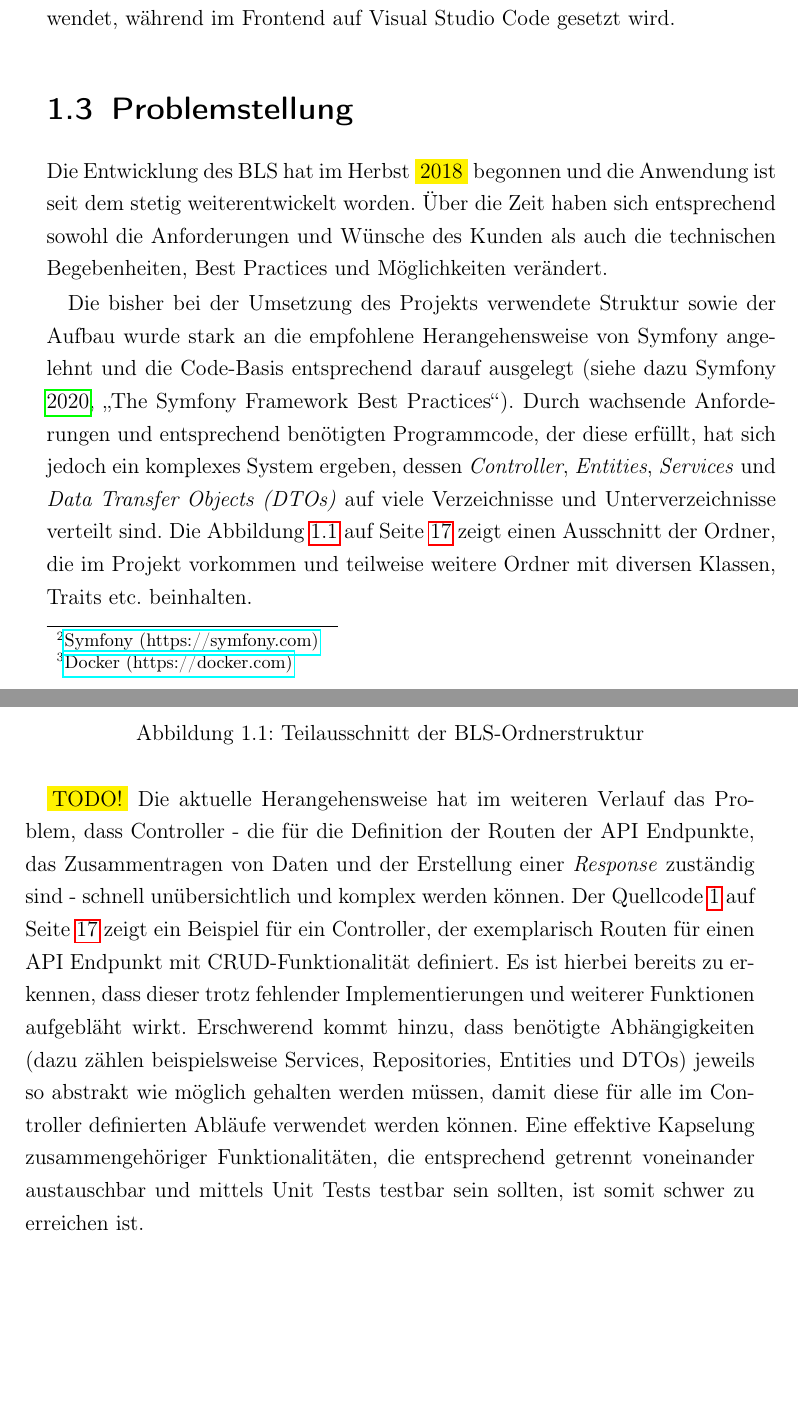
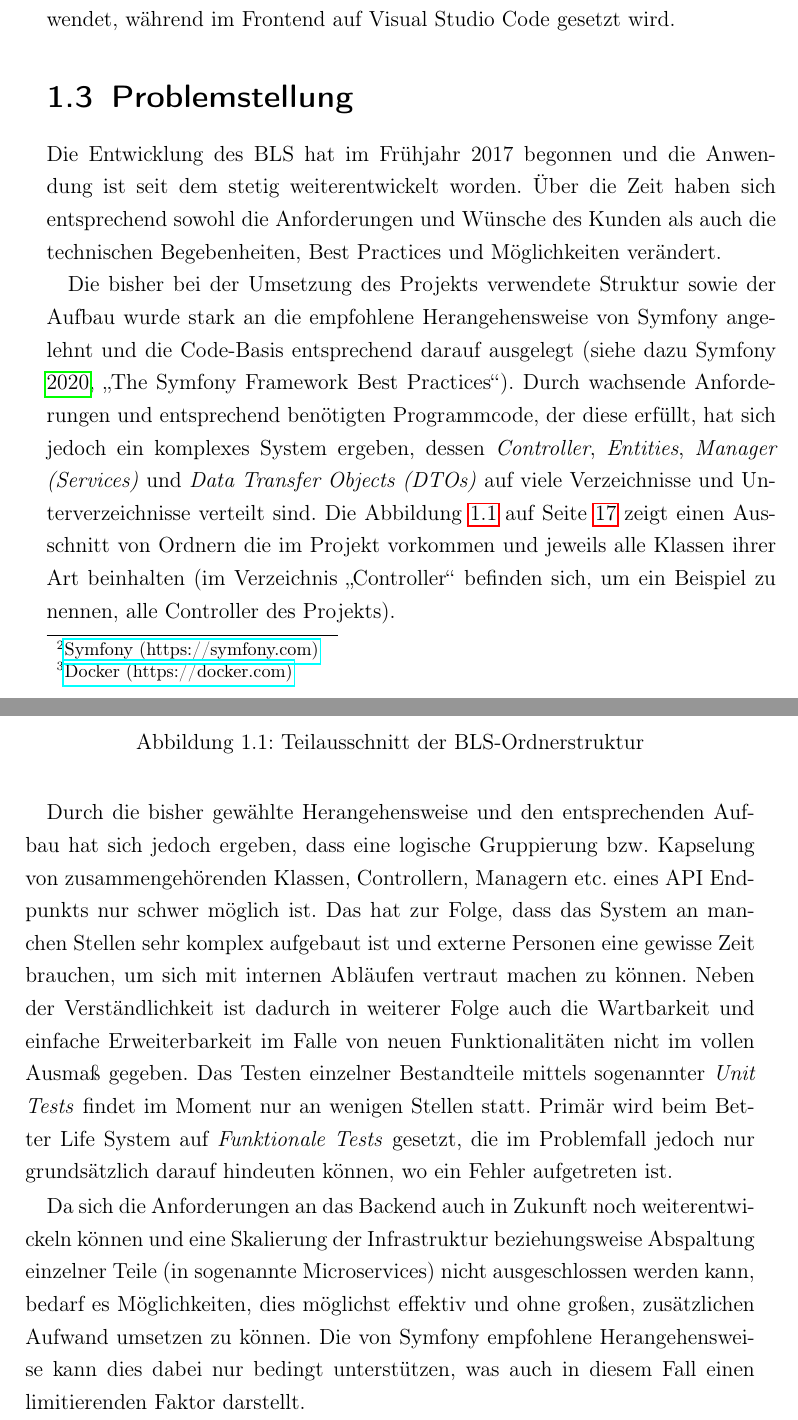
Before and after one commit to DominicLuidold/Internship-Report, a LaTeX thesis (main.tex): two parts of pages 16 and 17 of 23 before the commit and two parts of pages 16 and 17 of 22 after it, joined at a grey line, cut so that both start at the same text, the shorter picture padded with empty space. Compiled offline with pdfLaTeX.

Commit message:
Rework "Problemstellung", "Anforderungen" & "Zielsetzung"

```diff
--- a/main.tex
+++ b/main.tex
@@ -192,15 +193,15 @@ Aufgrund der Anforderungen der Viterma Handels GmbH, dass das Better Life System
 
 Das Backend, welches alle API-Anfragen bearbeitet und als Schnittstelle zur Datenbank dient, ist in der Programmiersprache PHP geschrieben und verwendet das Framework Symfony\footnote{\href{https://symfony.com/}{Symfony (https://symfony.com)}} sowie diverse \enquote{Bundles}, die darauf aufbauen. Ein detaillierterer Überblick über den Aufbau, bisher angewandte Konzepte sowie technische Begebenheiten werden in Kapitel~\ref{chap:stand-technik} auf Seite \pageref{chap:stand-technik} behandelt.
 
-\medbreak
+\medskip
 
 Während die Nutzung des Better Life System auf allen Plattformen - die einen modernen Webbrowser anbieten - möglich ist, findet die Entwicklung primär auf der Linux-Distribution  Ubuntu statt. Der Grund für diese Betriebssystemwahl ist damit zu erklären, dass sowohl die lokale Entwicklung als auch die Continuous Integration Umgebung (genutzt für automatisierte Tests) und das Continuous Deployment mittels Docker\footnote{\href{https://docker.com}{Docker (https://docker.com)}} Containern stattfindet. Für die Entwicklung im Backend-Bereich der Anwendung wird die IDE PhpStorm verwendet, während im Frontend auf Visual Studio Code gesetzt wird.
 
 \section{Problemstellung}
 \label{sec:problemstellung}
-Die Entwicklung des BLS hat im Herbst \colorbox{yellow}{2018} begonnen und die Anwendung ist seit dem stetig weiterentwickelt worden. Über die Zeit haben sich entsprechend sowohl die Anforderungen und Wünsche des Kunden als auch die technischen Begebenheiten, Best Practices und Möglichkeiten verändert.
+Die Entwicklung des BLS hat im Frühjahr 2017 begonnen und die Anwendung ist seit dem stetig weiterentwickelt worden. Über die Zeit haben sich entsprechend sowohl die Anforderungen und Wünsche des Kunden als auch die technischen Begebenheiten, Best Practices und Möglichkeiten verändert.
 
-Die bisher bei der Umsetzung des Projekts verwendete Struktur sowie der Aufbau wurde stark an die empfohlene Herangehensweise von Symfony angelehnt und die Code-Basis entsprechend darauf ausgelegt \parencite[siehe dazu][\enquote{The Symfony Framework Best Practices}]{symfony_symfony_nodate}. Durch wachsende Anforderungen und entsprechend benötigten Programmcode, der diese erfüllt, hat sich jedoch ein komplexes System ergeben, dessen \textit{Controller}, \textit{Entities}, \textit{Services} und \textit{Data Transfer Objects (DTOs)} auf viele Verzeichnisse und Unterverzeichnisse verteilt sind. Die Abbildung~\ref{fig:ordnerstruktur} auf Seite \pageref{fig:ordnerstruktur} zeigt einen Ausschnitt der Ordner, die im Projekt vorkommen und teilweise weitere Ordner mit diversen Klassen, Traits etc. beinhalten.
+Die bisher bei der Umsetzung des Projekts verwendete Struktur sowie der Aufbau wurde stark an die empfohlene Herangehensweise von Symfony angelehnt und die Code-Basis entsprechend darauf ausgelegt \parencite[siehe dazu][\enquote{The Symfony Framework Best Practices}]{symfony_symfony_nodate}. Durch wachsende Anforderungen und entsprechend benötigten Programmcode, der diese erfüllt, hat sich jedoch ein komplexes System ergeben, dessen \textit{Controller}, \textit{Entities}, \textit{Manager (Services)} und \textit{Data Transfer Objects (DTOs)} auf viele Verzeichnisse und Unterverzeichnisse verteilt sind. Die Abbildung~\ref{fig:ordnerstruktur} auf Seite \pageref{fig:ordnerstruktur} zeigt einen Ausschnitt von Ordnern die im Projekt vorkommen und jeweils alle Klassen ihrer Art beinhalten (im Verzeichnis \enquote{Controller} befinden sich, um ein Beispiel zu nennen, alle Controller des Projekts).
 
 \begin{figure}[ht]
     \centering
@@ -209,5 +210,6 @@ Die bisher bei der Umsetzung des Projekts verwendete Struktur sowie der Aufbau w
     \label{fig:ordnerstruktur}
 \end{figure}
 
-\colorbox{yellow}{TODO!} Die aktuelle Herangehensweise hat im weiteren Verlauf das Problem, dass Controller - die für die Definition der Routen der API Endpunkte, das Zusammentragen von Daten und der Erstellung einer \textit{Response} zuständig sind - schnell unübersichtlich und komplex werden können. Der Quellcode~\ref{code:sample-controller} auf Seite \pageref{code:sample-controller} zeigt ein Beispiel für ein Controller, der exemplarisch Routen für einen API Endpunkt mit CRUD-Funktionalität definiert. Es ist hierbei bereits zu erkennen, dass dieser trotz fehlender Implementierungen und weiterer Funktionen aufgebläht wirkt. Erschwerend kommt hinzu, dass benötigte Abhängigkeiten (dazu zählen beispielsweise Services, Repositories, Entities und DTOs) jeweils so abstrakt wie möglich gehalten werden müssen, damit diese für alle im Controller definierten Abläufe verwendet werden können. Eine effektive Kapselung zusammengehöriger Funktionalitäten, die entsprechend getrennt voneinander austauschbar und mittels Unit Tests testbar sein sollten, ist somit schwer zu erreichen ist.
+Durch die bisher gewählte Herangehensweise und den entsprechenden Aufbau hat sich jedoch ergeben, dass eine logische Gruppierung bzw. Kapselung von zusammengehörenden Klassen, Controllern, Managern etc. eines API Endpunkts nur schwer möglich ist. Das hat zur Folge, dass das System an manchen Stellen sehr komplex aufgebaut ist und externe Personen eine gewisse Zeit brauchen, um sich mit internen Abläufen vertraut machen zu können. Neben der Verständlichkeit ist dadurch in weiterer Folge auch die Wartbarkeit und einfache Erweiterbarkeit im Falle von neuen Funktionalitäten nicht im vollen Ausmaß gegeben. Das Testen einzelner Bestandteile mittels sogenannter \textit{Unit Tests} findet im Moment nur an wenigen Stellen statt. Primär wird beim Better Life System auf \textit{Funktionale Tests} gesetzt, die im Problemfall jedoch nur grundsätzlich darauf hindeuten können, wo ein Fehler aufgetreten ist.
 
+Da sich die Anforderungen an das Backend auch in Zukunft noch weiterentwickeln können und eine Skalierung der Infrastruktur beziehungsweise Abspaltung einzelner Teile (in sogenannte Microservices) nicht ausgeschlossen werden kann, bedarf es Möglichkeiten, dies möglichst effektiv und ohne großen, zusätzlichen Aufwand umsetzen zu können. Die von Symfony empfohlene Herangehensweise kann dies dabei nur bedingt unterstützen, was auch in diesem Fall einen limitierenden Faktor darstellt.
```
Also changed, not shown: Bachelorarbeit_I___Praktikumsbericht.pdf, main.tex (18 more changed lines).
